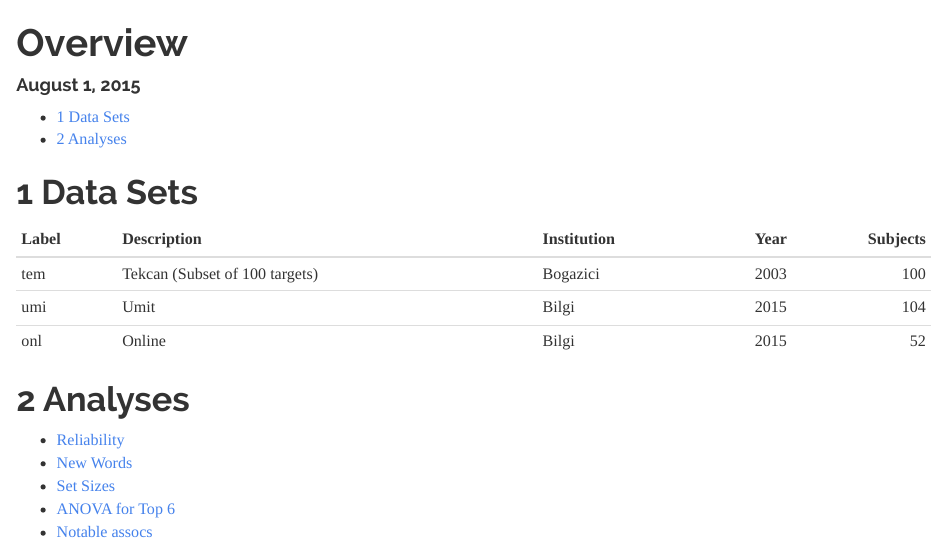
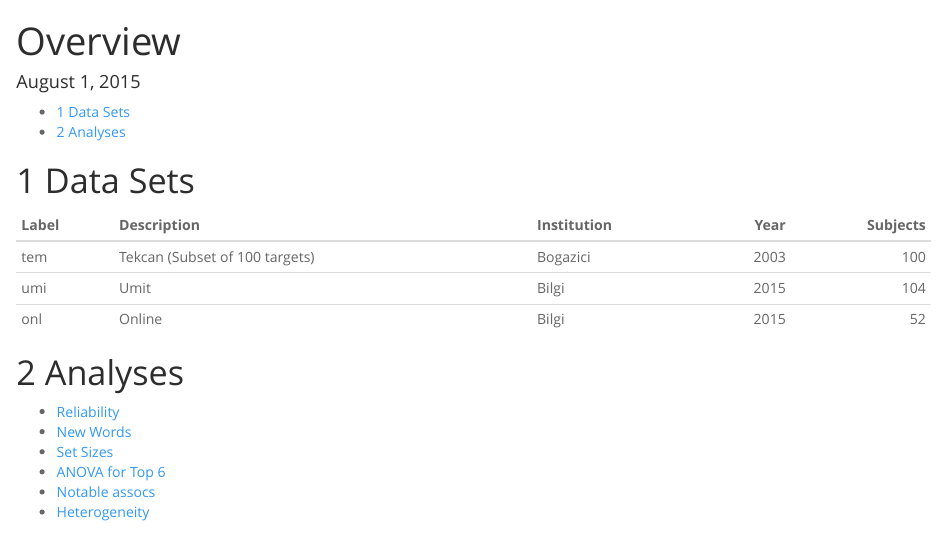
Before and after one commit to orhmeh09/serca, an R Markdown document (web/overview.Rmd): the page in a window 1100 px wide, from its top. Rendered offline with R 4.5, knitr and Pandoc, with nearby package versions.

Commit message:
Overview update

````diff
--- a/web/overview.Rmd
+++ b/web/overview.Rmd
@@ -4,9 +4,9 @@
 output:
   html_document:
     fig_caption: yes
-    keep_md: yes
+    keep_md: no
     number_sections: yes
-    theme: readable
+    theme: spacelab
     toc: yes
 ---
 ```{r, echo=FALSE, results="hide", error=FALSE, warning=FALSE, message=FALSE}
@@ -36,3 +36,4 @@
 * [Set Sizes](set_sizes.html)
 * [ANOVA for Top 6](anova_top6.html)
 * [Notable assocs](notable.html)
+* [Heterogeneity](heterog.html)
````
